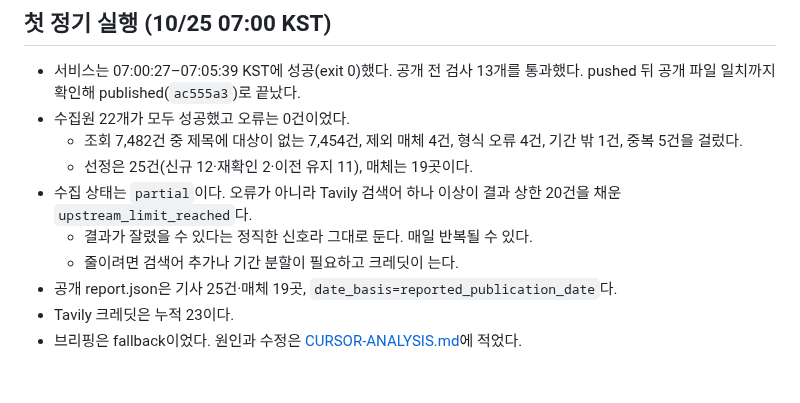
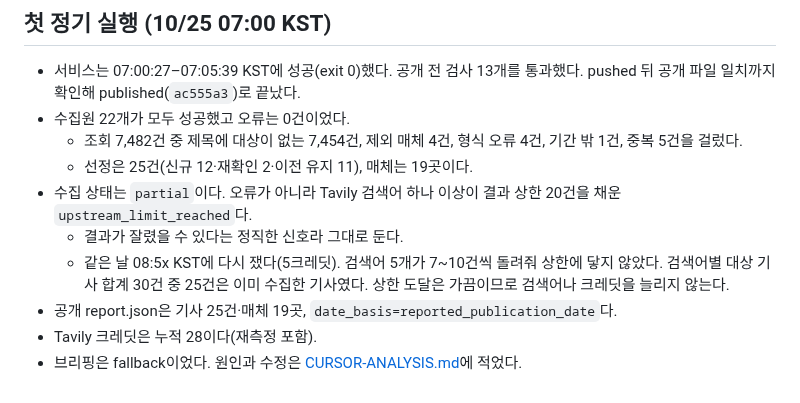
Before and after one commit to min5859/news-monitor, a Markdown page: docs/SOURCE-EVALUATION.md, the part around the change. GitHub-like rendering.

Commit message:
docs: correct how often the Tavily result cap is reached
Co-Authored-By: Claude Opus 5.5 <noreply@anthropic.com>

```diff
--- a/docs/SOURCE-EVALUATION.md
+++ b/docs/SOURCE-EVALUATION.md
@@ -95,8 +95,10 @@ Tavily는 기간 전체와 소규모 매체를, 사이트맵/RSS는 주요 매
   - 조회 7,482건 중 제목에 대상이 없는 7,454건, 제외 매체 4건, 형식 오류 4건, 기간 밖 1건, 중복 5건을 걸렀다.
   - 선정은 25건(신규 12·재확인 2·이전 유지 11), 매체는 19곳이다.
 - 수집 상태는 `partial`이다. 오류가 아니라 Tavily 검색어 하나 이상이 결과 상한 20건을 채운 `upstream_limit_reached`다.
-  - 결과가 잘렸을 수 있다는 정직한 신호라 그대로 둔다. 매일 반복될 수 있다.
-  - 줄이려면 검색어 추가나 기간 분할이 필요하고 크레딧이 는다.
+  - 결과가 잘렸을 수 있다는 정직한 신호라 그대로 둔다.
+  - 같은 날 08:5x KST에 다시 쟀다(5크레딧). 검색어 5개가 7~10건씩 돌려줘 상한에 닿지 않았다.
+    검색어별 대상 기사 합계 30건 중 25건은 이미 수집한 기사였다.
+    상한 도달은 가끔이므로 검색어나 크레딧을 늘리지 않는다.
 - 공개 report.json은 기사 25건·매체 19곳, `date_basis=reported_publication_date`다.
-- Tavily 크레딧은 누적 23이다.
+- Tavily 크레딧은 누적 28이다(재측정 포함).
 - 브리핑은 fallback이었다. 원인과 수정은 [CURSOR-ANALYSIS.md](CURSOR-ANALYSIS.md)에 적었다.
```
